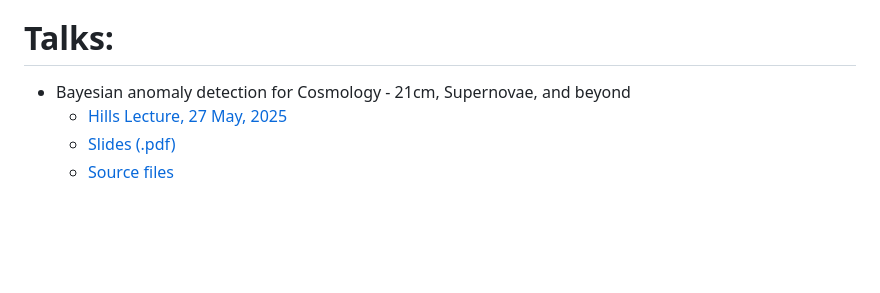
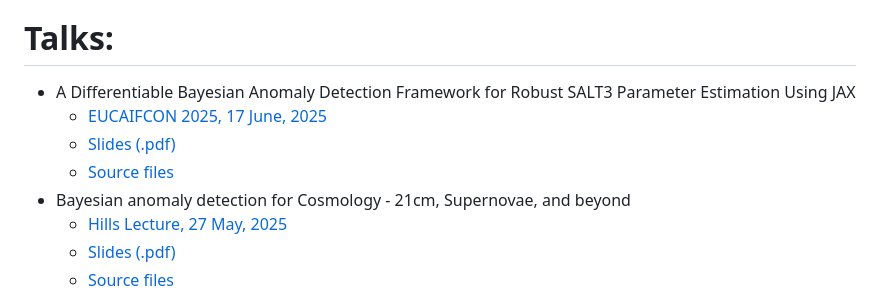
Before and after one commit to samleeney/Talks, a Markdown page: README.md, the part around the change. GitHub-like rendering; blank space fills up the shorter version.

Commit message:
Add EUCAIFCON 2025 presentation to README
- Add entry for "A Differentiable Bayesian Anomaly Detection Framework for Robust SALT3 Parameter Estimation Using JAX"
- Conference: EUCAIFCON 2025, 17 June 2025
- Links to slides PDF and source files in eucaifcon2025 branch
- Position at top of talks list as most recent presentation

🤖 Generated with [Claude Code](https://claude.ai/code)

Co-Authored-By: Claude <noreply@anthropic.com>

```diff
--- a/README.md
+++ b/README.md
@@ -3,6 +3,10 @@
 - [Linkdin](https://www.linkedin.com/in/sam-leeney-6a0514232/)
 
 # Talks:
+- A Differentiable Bayesian Anomaly Detection Framework for Robust SALT3 Parameter Estimation Using JAX
+	- [EUCAIFCON 2025, 17 June, 2025](https://eucaifcon.eu/)
+  	- [Slides (.pdf)](https://github.com/samleeney/Talks/blob/eucaifcon2025/jax_bandflux_talk.pdf)
+	- [Source files](https://github.com/samleeney/Talks/tree/eucaifcon2025)
 - Bayesian anomaly detection for Cosmology - 21cm, Supernovae, and beyond
 	- [Hills Lecture, 27 May, 2025](https://talks.cam.ac.uk/talk/index/229936)
   	- [Slides (.pdf)](https://github.com/samleeney/Talks/blob/hillstalk/jax_bandflux_talk.pdf)
```
